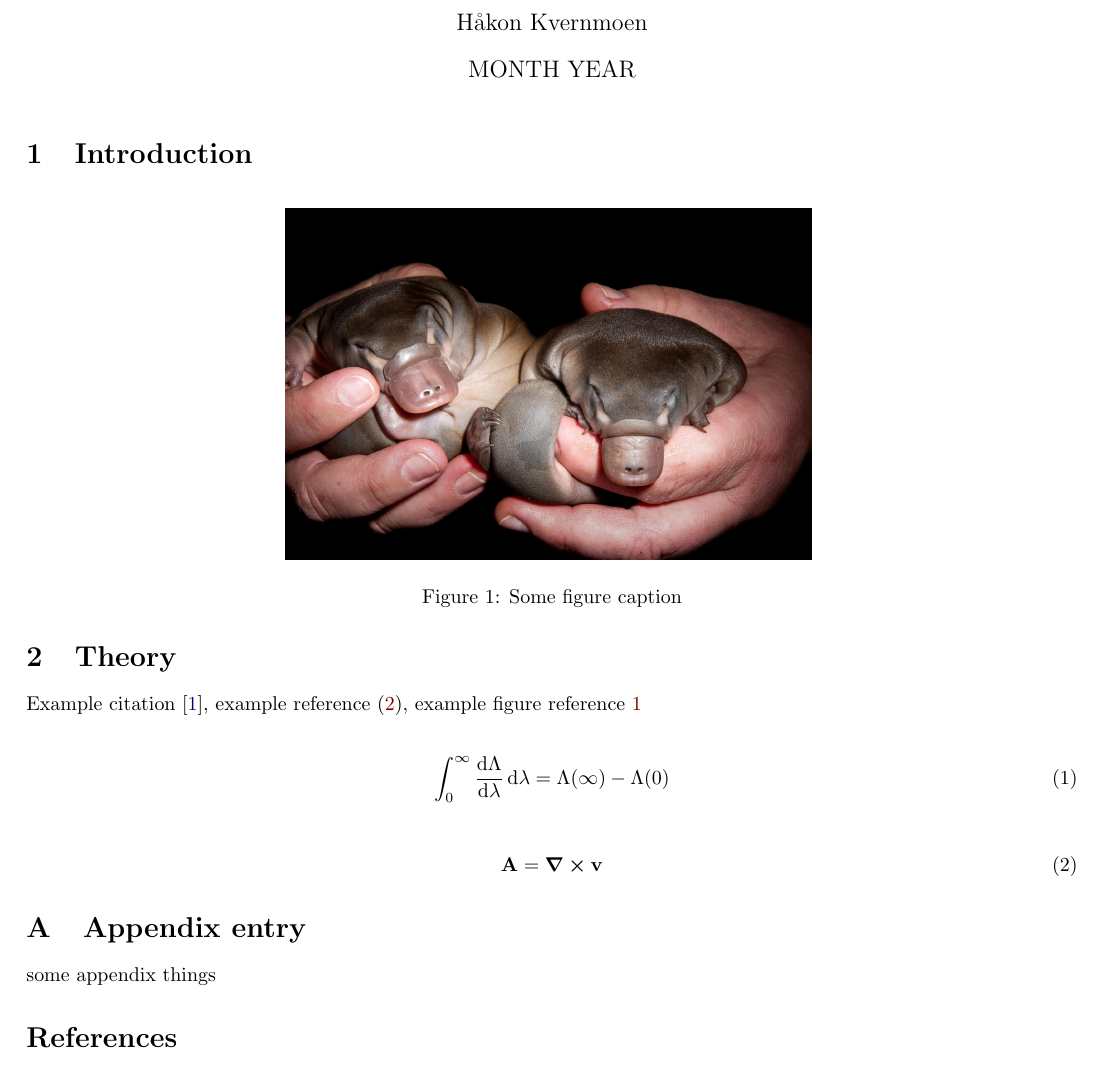
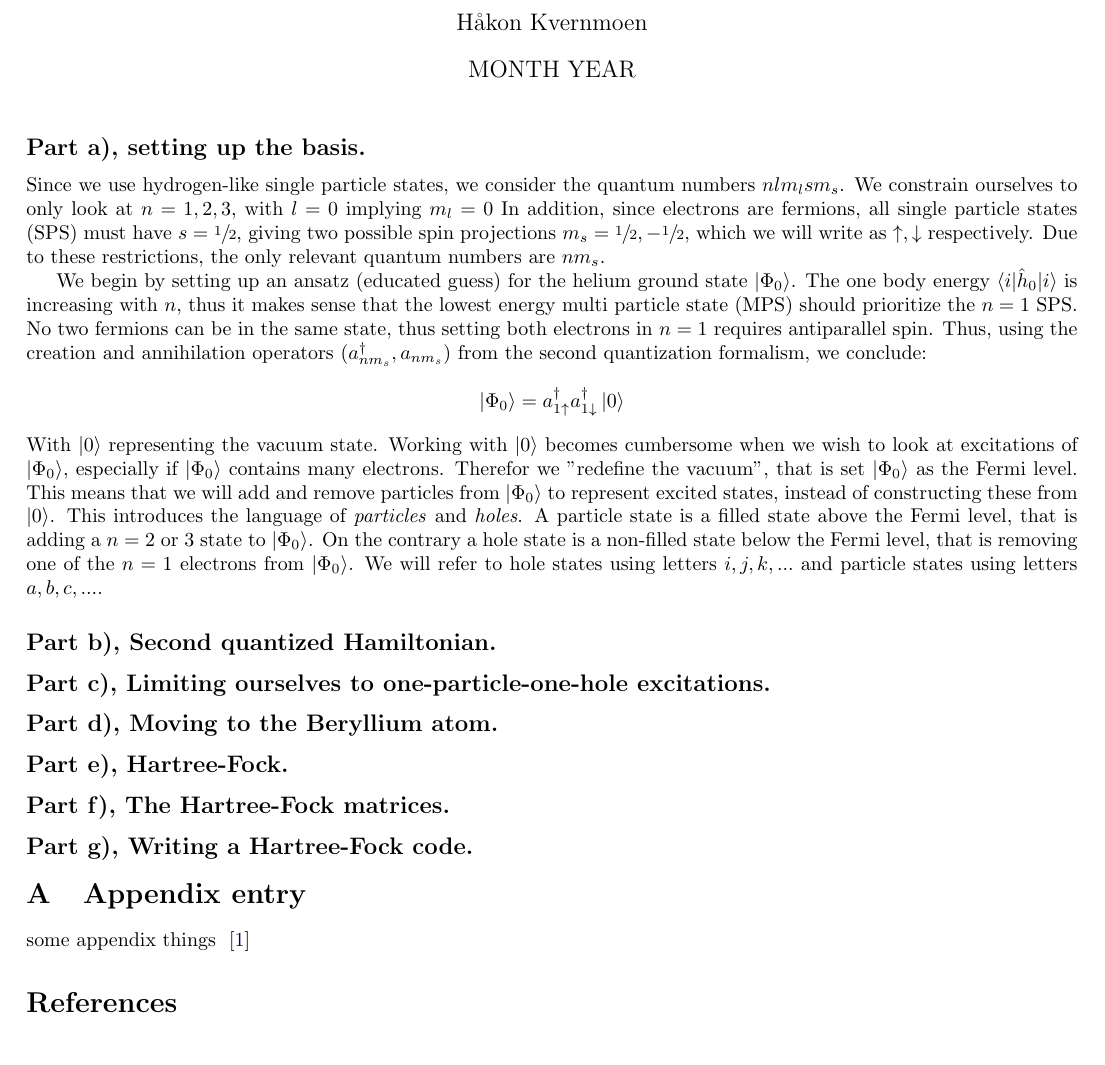
Before and after one commit to hkve/FYS4480, a LaTeX document (midterm1/main.tex): part of the page, cut so that both start at the same text. Compiled offline with pdfLaTeX.

Commit message:
Started texing midterm1

```diff
--- a/midterm1/main.tex
+++ b/midterm1/main.tex
@@ -4,6 +4,8 @@
 % Math
 \usepackage{amsmath}
 \usepackage{physics}
+\usepackage{braket}
+\usepackage{xfrac}
 
 % Citetations
 \usepackage[ backend=bibtex, sorting=none, autocite=plain]{biblatex}
@@ -34,31 +51,28 @@
 \begin{document}
 \maketitle
 
-\section{Introduction}
+\subsection*{Part a), setting up the basis.}
+    Since we use hydrogen-like single particle states, we consider the quantum numbers $nlm_l sm_s$. We constrain ourselves to only look at $n = 1,2,3$, with $l = 0$ implying $m_l = 0$ In addition, since electrons are fermions, all single particle states (SPS) must have $s = \sfrac{1}{2}$, giving two possible spin projections $m_s = \sfrac{1}{2}, -\sfrac{1}{2}$, which we will write as $\uparrow, \downarrow$ respectively. Due to these restrictions, the only relevant quantum numbers are $nm_s$.
 
-\begin{figure}[H]
-    \centering
-    \includegraphics[width=0.5\linewidth]{Young-Platypus.jpg}
-    \caption{Some figure caption}
-    \label{fig:intro:plat}
-\end{figure}
+    We begin by setting up an ansatz (educated guess) for the helium ground state $\gs$. The one body energy $\inner{i}{\hnull}{i}$ is increasing with $n$, thus it makes sense that the lowest energy multi particle state (MPS) should prioritize the $n = 1$ SPS. No two fermions can be in the same state, thus setting both electrons in $n = 1$ requires antiparallel spin. Thus, using the creation and annihilation operators ($\crt{nm_s}, \ani{nm_s}$) from the second quantization formalism, we conclude:
+    \begin{align*}
+        \gs = \crt{\ups{1}}\crt{\downs{1}}\vac
+    \end{align*}
+    With $\vac$ representing the vacuum state. Working with $\vac$ becomes cumbersome when we wish to look at excitations of $\gs$, especially if $\gs$ contains many electrons. Therefor we "redefine the vacuum", that is set $\gs$ as the Fermi level. This means that we will add and remove particles from $\gs$ to represent excited states, instead of constructing these from $\vac$. This introduces the language of \textit{particles} and \textit{holes}. A particle state is a filled state above the Fermi level, that is adding a $n = 2$ or $3$ state to $\gs$. On the contrary a hole state is a non-filled state below the Fermi level, that is removing one of the $n = 1$ electrons from $\gs$. We will refer to hole states using letters $i,j,k, ...$ and particle states using letters $a,b,c,...$.
 
-\section{Theory}
-Example citation \cite{DFTgap}, example reference \eqref{eq:theo:curl}, example figure reference \ref{fig:intro:plat}
+\subsection*{Part b), Second quantized Hamiltonian.}
+\subsection*{Part c), Limiting ourselves to one-particle-one-hole excitations.}
+\subsection*{Part d), Moving to the Beryllium atom.}
+\subsection*{Part e), Hartree-Fock.}
+\subsection*{Part f), The Hartree-Fock matrices.}
+\subsection*{Part g), Writing a Hartree-Fock code.}
 
-\begin{align}
-	\int_{0}^{\infty} \dv{\Lambda}{\lambda} \dd{\lambda} = \Lambda(\infty) - \Lambda(0) \label{eq:theo:lambda}
-\end{align}
-
-\begin{align}
-	\vb{A} = \curl{\vb{v}} \label{eq:theo:curl}
-\end{align}
 
 \begin{appendix}
     \section{Appendix entry}
     some appendix things
 \end{appendix}
-
+\cite{DFTgap}
 \printbibliography
 
 \end{document}
```
Also changed, not shown: midterm1/main-blx.bib (+2 -2 lines), midterm1/main.pdf, midterm1/main.tex (15 more changed lines), 1 other file.
